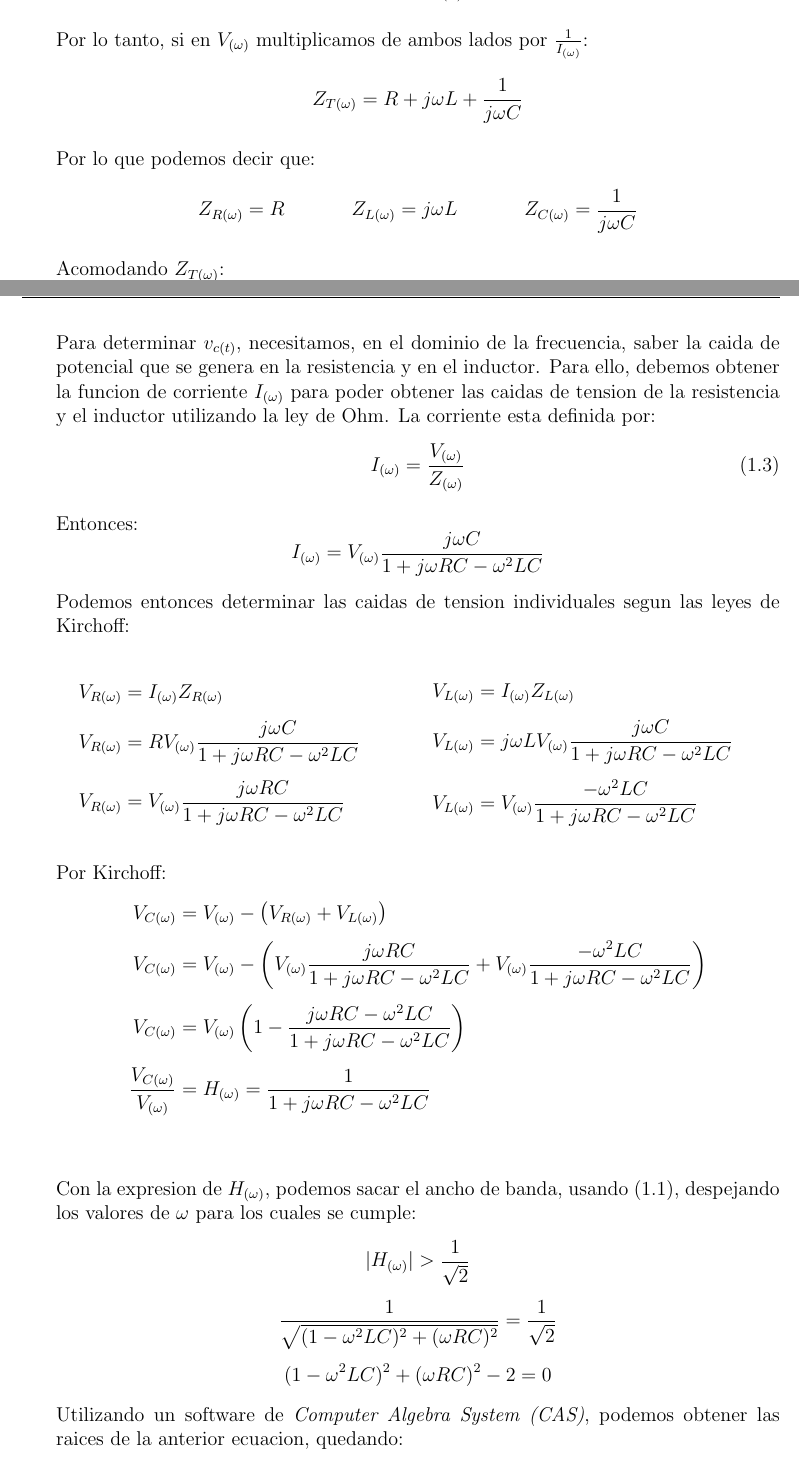
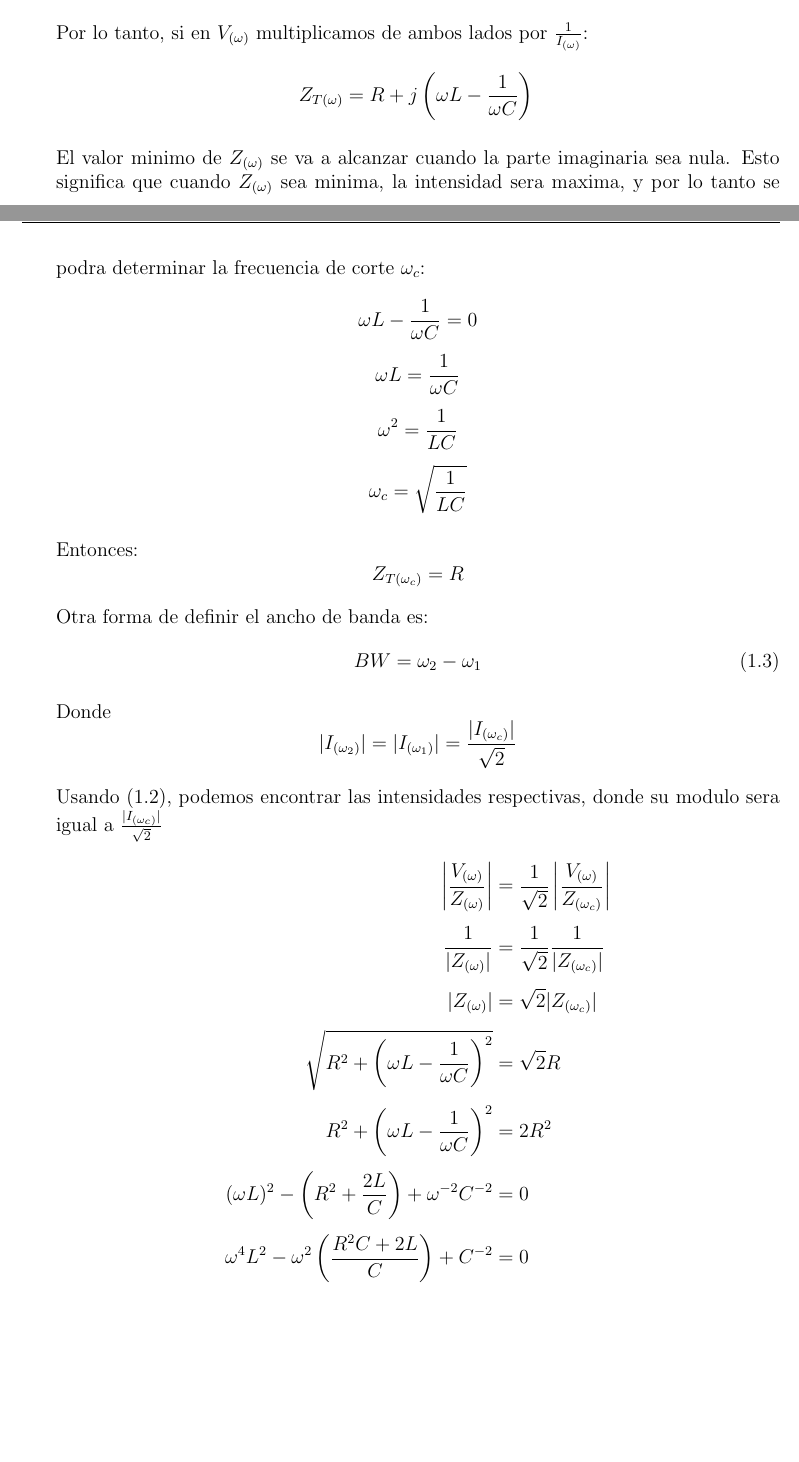
Before and after one commit to ffpp2003/ASyS-TP4, a LaTeX document (tp4.tex): two parts of pages 5 and 6 of 7, joined at a grey line, cut so that both start at the same text, the shorter picture padded with empty space. Compiled offline with pdfLaTeX.

Commit message:
TODO EL A MAL. Corregido (espero)

```diff
--- a/tp4.tex
+++ b/tp4.tex
@@ -9,6 +9,7 @@
 
 \usepackage{amsmath}%para entornos de alineación
 \usepackage{amsfonts}%para las letras lindas de matemática
+\usepackage{xfrac}%para fracciones chiquitas
 \setlength{\jot}{8pt}%modifica el interlineado
 
 \usepackage{tikz} %Librería para gráficos
@@ -151,71 +152,46 @@
 
                 Por lo tanto, si en $V_{(\omega)}$ multiplicamos de ambos lados por $\frac{1}{I_{(\omega)}}$:
                 \begin{equation*}
-                    Z_{T(\omega)} = R + j \omega L + \frac{1}{j \omega C}\\
+                    Z_{T(\omega)} = R + j \left(\omega L - \frac{1}{\omega C}\right)\\
                 \end{equation*}
 
-                Por lo que podemos decir que:
-                \begin{align*}
-                    Z_{R(\omega)} = R \hspace{1cm}\quad
-                    Z_{L(\omega)} = j \omega L \hspace{1cm}\quad
-                    Z_{C(\omega)} = \frac{1}{j \omega C}
-                \end{align*}
-
-                Acomodando $Z_{T(\omega)}$:
-                \begin{equation*}
-                    Z_{T(\omega)} = \frac{1 + j \omega R C - \omega^2 L C}{j \omega C}
-                \end{equation*}
-
-                Para determinar $v_{c(t)}$, necesitamos, en el dominio de la frecuencia, saber la caida de potencial
-                que se genera en la resistencia y en el inductor. Para ello, debemos obtener la funcion de corriente
-                $I_{(\omega)}$ para poder obtener las caidas de tension de la resistencia y el inductor utilizando la
-                ley de Ohm. La corriente esta definida por:
-                \begin{equation}
-                    \label{corriente}
-                    I_{(\omega)} = \frac{V_{(\omega)}}{Z_{(\omega)}}
-                \end{equation}
+                El valor minimo de $Z_{(\omega)}$ se va a alcanzar cuando la parte imaginaria sea nula. Esto significa
+                que cuando $Z_{(\omega)}$ sea minima, la intensidad sera maxima, y por lo tanto se podra determinar la
+                frecuencia de corte $\omega_c$:
+                \begin{gather*}
+                    \omega L - \frac{1}{\omega C} = 0\\
+                    \omega L = \frac{1}{\omega C}\\
+                    \omega^2 = \frac{1}{LC}\\
+                    \omega_c = \sqrt{\frac{1}{LC}}
+                \end{gather*}
 
                 Entonces:
                 \begin{equation*}
-                    I_{(\omega)} = V_{(\omega)} \frac{j \omega C}{1 + j \omega R C - \omega^2 L C}
+                    Z_{T(\omega_c)} = R
                 \end{equation*}
 
-                Podemos entonces determinar las caidas de tension individuales segun las leyes de Kirchoff:
-                \begin{figure}[h]
-                    \centering
-                    \begin{minipage}{0.4\textwidth}
-                        \begin{align*}
-                            V_{R(\omega)} &= I_{(\omega)} Z_{R(\omega)}\\
-                            V_{R(\omega)} &= R V_{(\omega)} \frac{j \omega C}{1 + j \omega R C - \omega^2 L C}\\
-                            V_{R(\omega)} &= V_{(\omega)} \frac{j \omega R C}{1 + j \omega R C - \omega^2 L C}
-                        \end{align*}
-                    \end{minipage}
-                    \hspace{1cm}
-                    \begin{minipage}{0.4\textwidth}
-                        \begin{align*}
-                            V_{L(\omega)} &= I_{(\omega)} Z_{L(\omega)}\\
-                            V_{L(\omega)} &= j \omega L V_{(\omega)} \frac{j \omega C}{1 + j \omega R C - \omega^2 L C}\\
-                            V_{L(\omega)} &= V_{(\omega)} \frac{-\omega^2 L C}{1 + j \omega R C - \omega^2 L C}
-                        \end{align*}
-                    \end{minipage}
-                \end{figure}
+                Otra forma de definir el ancho de banda es:
+                \begin{equation}
+                    \label{ancho.de.banda.2}
+                    BW = \omega_2 - \omega_1
+                \end{equation}
 
-                Por Kirchoff:
+                Donde
+                \begin{equation*}
+                    \lvert I_{(\omega_2)} \rvert = \lvert I_{(\omega_1)} \rvert = \frac{\lvert I_{(\omega_c)} \rvert}
+                        {\sqrt{2}}
+                \end{equation*}
+
+                Usando (\ref{impedancia}), podemos encontrar las intensidades respectivas, donde su modulo sera igual a
+                $\frac{\lvert I_{(\omega_c)} \rvert}{\sqrt{2}}$
                 \begin{align*}
-                    V_{C(\omega)} &= V_{(\omega)} - \left( V_{R(\omega)} + V_{L(\omega)} \right)\\
-                    V_{C(\omega)} &= V_{(\omega)} - \left( V_{(\omega)} \frac{j \omega R C}{1 + j \omega R C -
-                        \omega^2 L C} + V_{(\omega)} \frac{-\omega^2 L C}{1 + j \omega R C - \omega^2 L C} \right)\\
-                    V_{C(\omega)} &= V_{(\omega)} \left( 1 - \frac{j \omega R C - \omega^2 L C}{1 + j \omega R C -
-                        \omega^2 L C} \right)\\
-                    \frac{V_{C(\omega)}}{V_{(\omega)}} &= H_{(\omega)} = \frac{1}{1 + j \omega R C - \omega^2 L C}\\
+                    \left\lvert \frac{V_{(\omega)}}{Z_{(\omega)}} \right\rvert &=
+                        \frac{1}{\sqrt{2}} \left\lvert \frac{V_{(\omega)}}{Z_{(\omega_c)}} \right\rvert\\
+                    \frac{1}{\lvert Z_{(\omega)} \rvert} &= \frac{1}{\sqrt{2}} \frac{1}{\lvert Z_{(\omega_c)} \rvert}\\
+                    \lvert Z_{(\omega)} \rvert &= \sqrt{2} \lvert Z_{(\omega_c)} \rvert\\
+                    \sqrt{R^2 + \left(\omega L - \frac{1}{\omega C}\right)^2} &= \sqrt{2} R\\
+                    R^2 + \left(\omega L - \frac{1}{\omega C}\right)^2 &= 2 R^2\\
+                    (\omega L)^2 - \left(R^2 + \frac{2 L}{C}\right) + \omega^{-2} C^{-2} &= 0\\
+                    \omega^4 L^2 - \omega^2 \left(\frac{R^2 C + 2 L}{C}\right) + C^{-2} &= 0\\
                 \end{align*}
 
-                Con la expresion de $H_{(\omega)}$, podemos sacar el ancho de banda, usando (\ref{ancho.de.banda}),
-                despejando los valores de $\omega$ para los cuales se cumple:
-                \begin{gather*}
-                    \lvert H_{(\omega)} \rvert > \frac{1}{\sqrt{2}}\\
-                    \frac{1}{\sqrt{(1 - \omega^2 L C)^2 + (\omega R C)^2}} = \frac{1}{\sqrt{2}}\\
-                    (1 - \omega^2 L C)^2 + (\omega R C)^2 - 2 = 0
-                \end{gather*}
-                Utilizando un software de \textit{Computer Algebra System (CAS)}, podemos obtener las raices de la
-                anterior ecuacion, quedando:
```
Also changed, not shown: tp4.tex (10 more changed lines).
